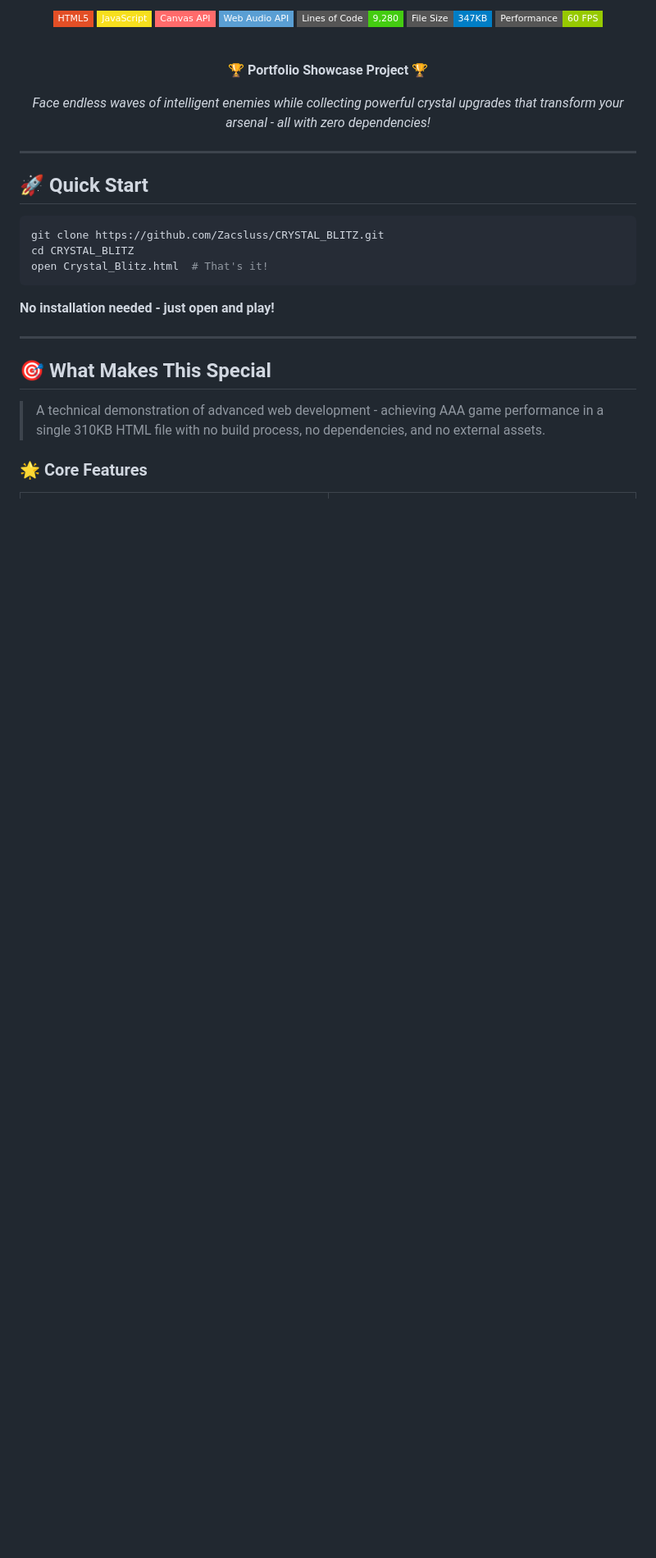
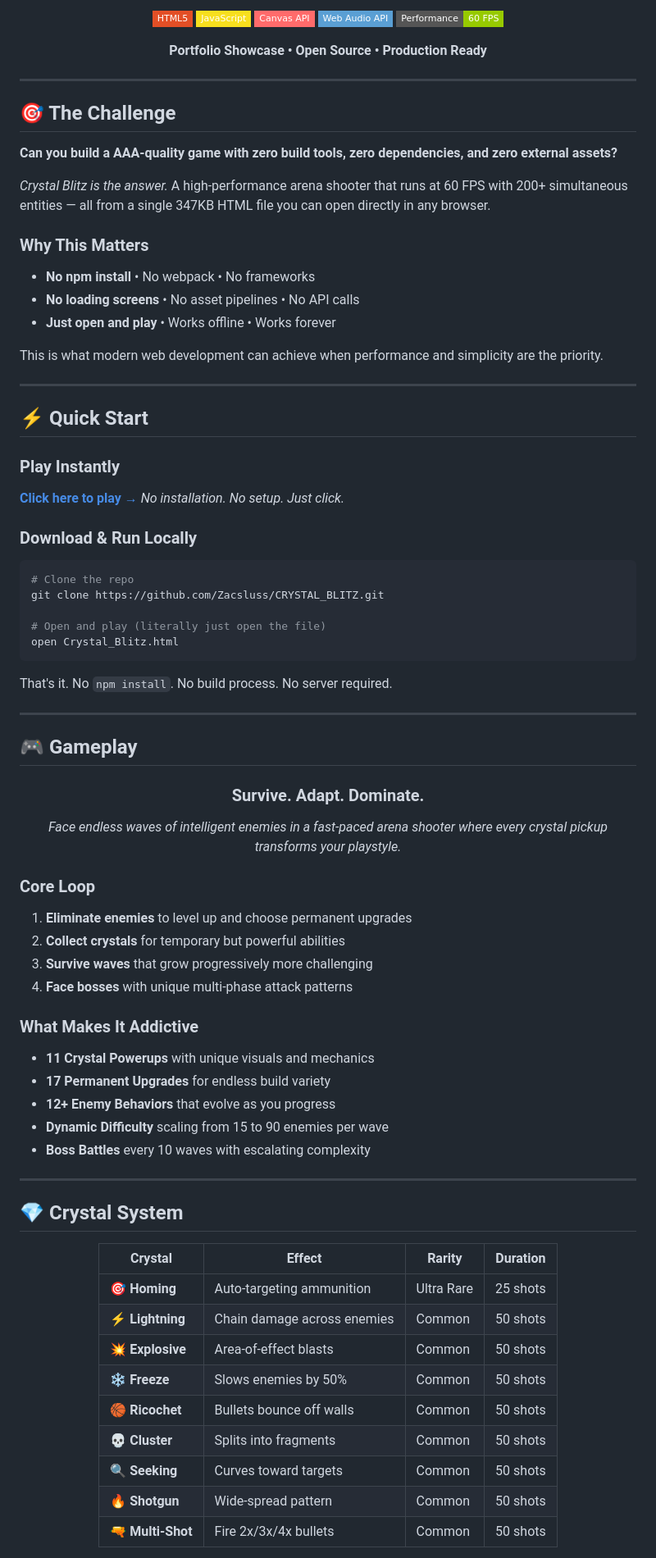
Before and after one commit to Zacsluss/CRYSTAL_BLITZ, a Markdown page: README.md, the part around one of its changes. Shown at 82% size. GitHub-like rendering; badges without logos; blank space fills up the shorter version.

````diff
--- a/README.md
+++ b/README.md
@@ -11,36 +10,89 @@
 
-  ![HTML5](https://img.shields.io/badge/HTML5-E34F26?style=flat-square&logo=html5&logoColor=white)
-  ![JavaScript](https://img.shields.io/badge/JavaScript-F7DF1E?style=flat-square&logo=javascript&logoColor=black)
-  ![Canvas API](https://img.shields.io/badge/Canvas_API-FF6B6B?style=flat-square&logo=mozilla&logoColor=white)
-  ![Web Audio](https://img.shields.io/badge/Web_Audio_API-5A9FD4?style=flat-square&logo=webaudio&logoColor=white)
-  ![Lines of Code](https://img.shields.io/badge/Lines_of_Code-9,280-brightgreen?style=flat-square)
-  ![File Size](https://img.shields.io/badge/File_Size-347KB-blue?style=flat-square)
-  ![Performance](https://img.shields.io/badge/Performance-60_FPS-green?style=flat-square)
+![HTML5](https://img.shields.io/badge/HTML5-E34F26?style=flat-square&logo=html5&logoColor=white)
+![JavaScript](https://img.shields.io/badge/JavaScript-F7DF1E?style=flat-square&logo=javascript&logoColor=black)
+![Canvas API](https://img.shields.io/badge/Canvas_API-FF6B6B?style=flat-square&logo=mozilla&logoColor=white)
+![Web Audio](https://img.shields.io/badge/Web_Audio_API-5A9FD4?style=flat-square&logo=webaudio&logoColor=white)
+![Performance](https://img.shields.io/badge/Performance-60_FPS-green?style=flat-square)
 
-  <br>
-
-  **🏆 Portfolio Showcase Project 🏆**
-
-  *Face endless waves of intelligent enemies while collecting powerful crystal upgrades that transform your arsenal - all with zero dependencies!*
+**Portfolio Showcase • Open Source • Production Ready**
 
 </div>
 
 ---
 
-## 🚀 **Quick Start**
+## 🎯 The Challenge
 
-```bash
-git clone https://github.com/Zacsluss/CRYSTAL_BLITZ.git
-cd CRYSTAL_BLITZ
-open Crystal_Blitz.html  # That's it!
-```
+**Can you build a AAA-quality game with zero build tools, zero dependencies, and zero external assets?**
 
-**No installation needed - just open and play!**
+*Crystal Blitz is the answer.* A high-performance arena shooter that runs at 60 FPS with 200+ simultaneous entities — all from a single 347KB HTML file you can open directly in any browser.
+
+### Why This Matters
+
+- **No npm install** • No webpack • No frameworks
+- **No loading screens** • No asset pipelines • No API calls
+- **Just open and play** • Works offline • Works forever
+
+This is what modern web development can achieve when performance and simplicity are the priority.
 
 ---
 
-## 🎯 **What Makes This Special**
+## ⚡ Quick Start
 
-> A technical demonstration of advanced web development - achieving AAA game performance in a single 310KB HTML file with no build process, no dependencies, and no external assets.
+### Play Instantly
+**[Click here to play →](https://zacsluss.github.io/CRYSTAL_BLITZ/Crystal_Blitz.html)**
+*No installation. No setup. Just click.*
 
-### 🌟 **Core Features**
+### Download & Run Locally
+```bash
+# Clone the repo
+git clone https://github.com/Zacsluss/CRYSTAL_BLITZ.git
+
+# Open and play (literally just open the file)
+open Crystal_Blitz.html
+```
+
+That's it. No `npm install`. No build process. No server required.
+
+---
+
+## 🎮 Gameplay
+
+<div align="center">
+
+### Survive. Adapt. Dominate.
+
+*Face endless waves of intelligent enemies in a fast-paced arena shooter where every crystal pickup transforms your playstyle.*
+
+</div>
+
+### Core Loop
+1. **Eliminate enemies** to level up and choose permanent upgrades
+2. **Collect crystals** for temporary but powerful abilities
+3. **Survive waves** that grow progressively more challenging
+4. **Face bosses** with unique multi-phase attack patterns
+
+### What Makes It Addictive
+- **11 Crystal Powerups** with unique visuals and mechanics
+- **17 Permanent Upgrades** for endless build variety
+- **12+ Enemy Behaviors** that evolve as you progress
+- **Dynamic Difficulty** scaling from 15 to 90 enemies per wave
+- **Boss Battles** every 10 waves with escalating complexity
+
+---
+
+## 💎 Crystal System
+
+<div align="center">
+
+| Crystal | Effect | Rarity | Duration |
+|---------|--------|--------|----------|
+| 🎯 **Homing** | Auto-targeting ammunition | Ultra Rare | 25 shots |
+| ⚡ **Lightning** | Chain damage across enemies | Common | 50 shots |
+| 💥 **Explosive** | Area-of-effect blasts | Common | 50 shots |
+| ❄️ **Freeze** | Slows enemies by 50% | Common | 50 shots |
+| 🏀 **Ricochet** | Bullets bounce off walls | Common | 50 shots |
+| 💀 **Cluster** | Splits into fragments | Common | 50 shots |
+| 🔍 **Seeking** | Curves toward targets | Common | 50 shots |
+| 🔥 **Shotgun** | Wide-spread pattern | Common | 50 shots |
+| 🔫 **Multi-Shot** | Fire 2x/3x/4x bullets | Common | 50 shots |
+
````
Also changed, not shown: other parts of README.md (+168 -190 lines).
